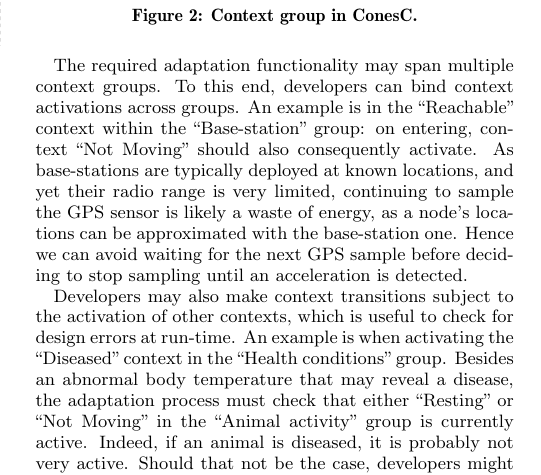
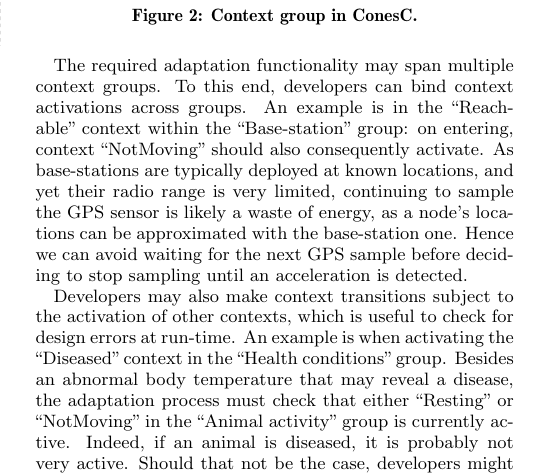
Before and after one commit to muxanasov/TeXDocs, a LaTeX paper (nier14conesc/paper.tex, which reads nier14conesc/design.tex): part of one column of page 2 of 4, cut so that both start at the same text. Compiled offline with pdfLaTeX.

Commit message:
Tiny change.

```diff
--- a/nier14conesc/design.tex
+++ b/nier14conesc/design.tex
@@ -63,7 +63,7 @@ the software must log the contacts locally as long as the
 The required adaptation functionality may span multiple context
 groups. To this end, developers can bind context activations across
 groups. An example is in the ``Reachable'' context within the
-``Base-station'' group: on entering, context ``Not Moving'' should
+``Base-station'' group: on entering, context ``NotMoving'' should
 also consequently activate. As base-stations are typically deployed at
 known locations, and yet their radio range is very limited, continuing
 to sample the GPS sensor is likely a waste of energy, as a node's
@@ -76,7 +76,7 @@ of other contexts, which is useful to check for design errors at
 run-time. An example is when activating the ``Diseased'' context in
 the ``Health conditions'' group. Besides an abnormal body temperature
 that may reveal a disease, the adaptation process must check that
-either ``Resting'' or ``Not Moving'' in the ``Animal activity'' group
+either ``Resting'' or ``NotMoving'' in the ``Animal activity'' group
 is currently active. Indeed, if an animal is diseased, it is probably
 not very active. Should that not be the case, developers might have
 not correctly captured how contexts evolve, potentially indicating a
```
